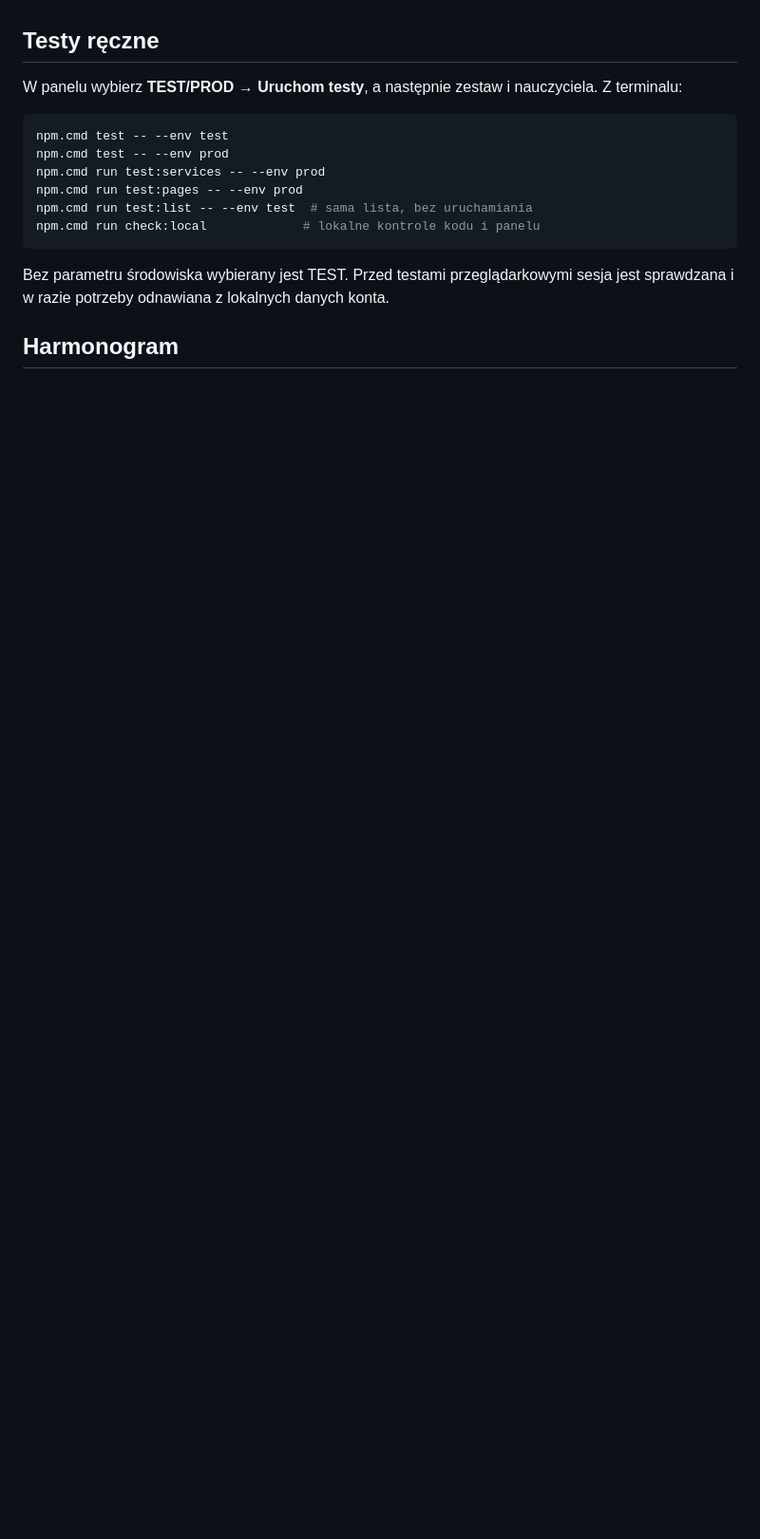
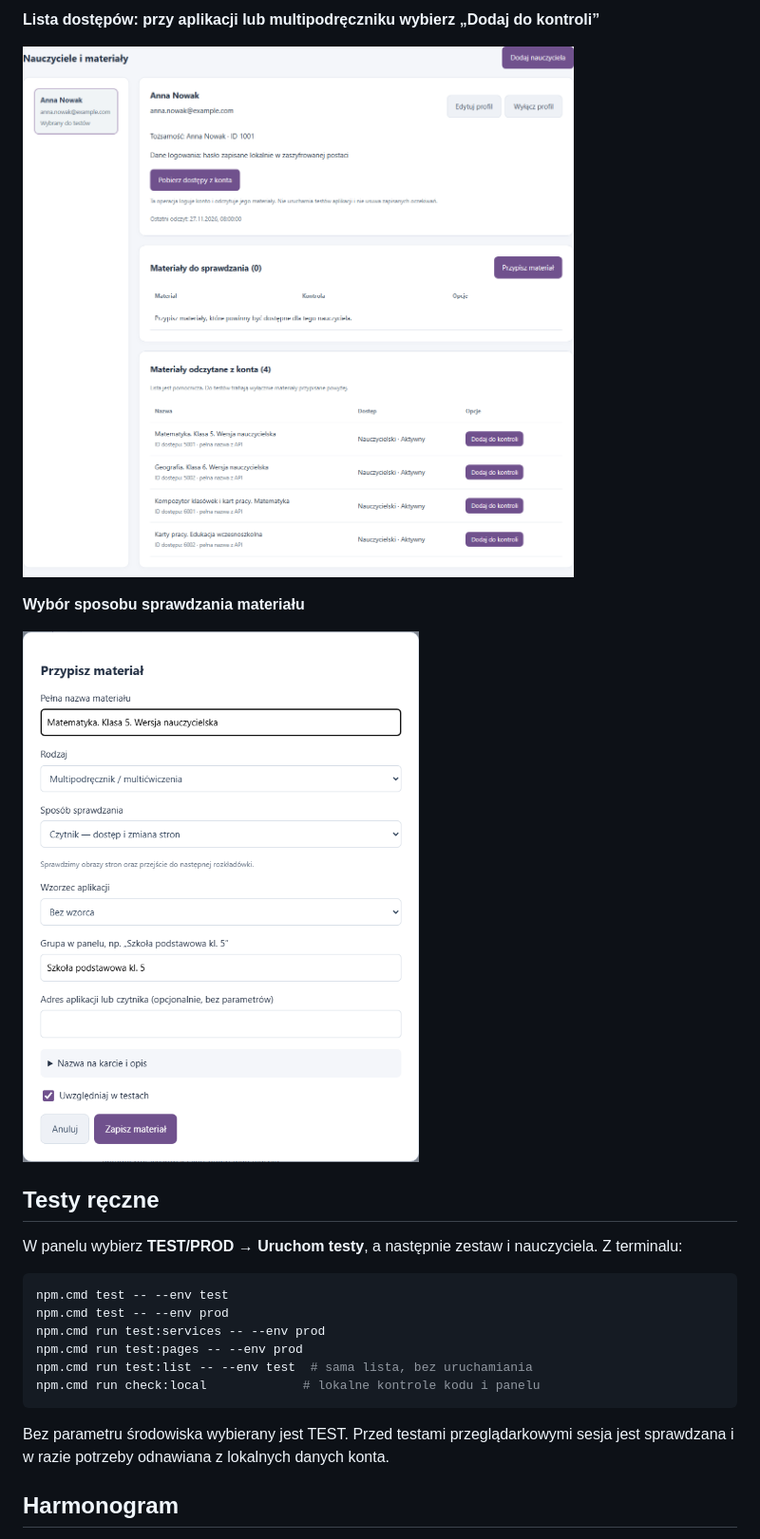
Before and after one commit to nikpan123/mojeGWO, a Markdown page: README.md, the part around one of its changes. Shown at 95% size. Drawn GitHub-style; pictures changed too: docs/images/kontrola-materialu.png (added), docs/images/wybor-materialow.png (added); folded sections open; blank space fills up the shorter version.

```diff
--- a/README.md
+++ b/README.md
@@ -37,3 +51,13 @@ Otwórz adres wyświetlony w terminalu. Panel próbuje portu **4182**, następni
+**Lista dostępów: przy aplikacji lub multipodręczniku wybierz „Dodaj do kontroli”**
+
+![Wybór aplikacji i multipodręczników z konta](docs/images/wybor-materialow.png)
+
+**Wybór sposobu sprawdzania materiału**
+
+![Konfiguracja kontroli multipodręcznika](docs/images/kontrola-materialu.png)
+
+</details>
+
 ## Testy ręczne
 
 W panelu wybierz **TEST/PROD → Uruchom testy**, a następnie zestaw i nauczyciela. Z terminalu:
```
Also changed, not shown: other parts of README.md (+23 -0 lines), docs/images/dodaj-nauczyciela.png (added), docs/images/dziennik-harmonogramu.png (added), 9 other files.
